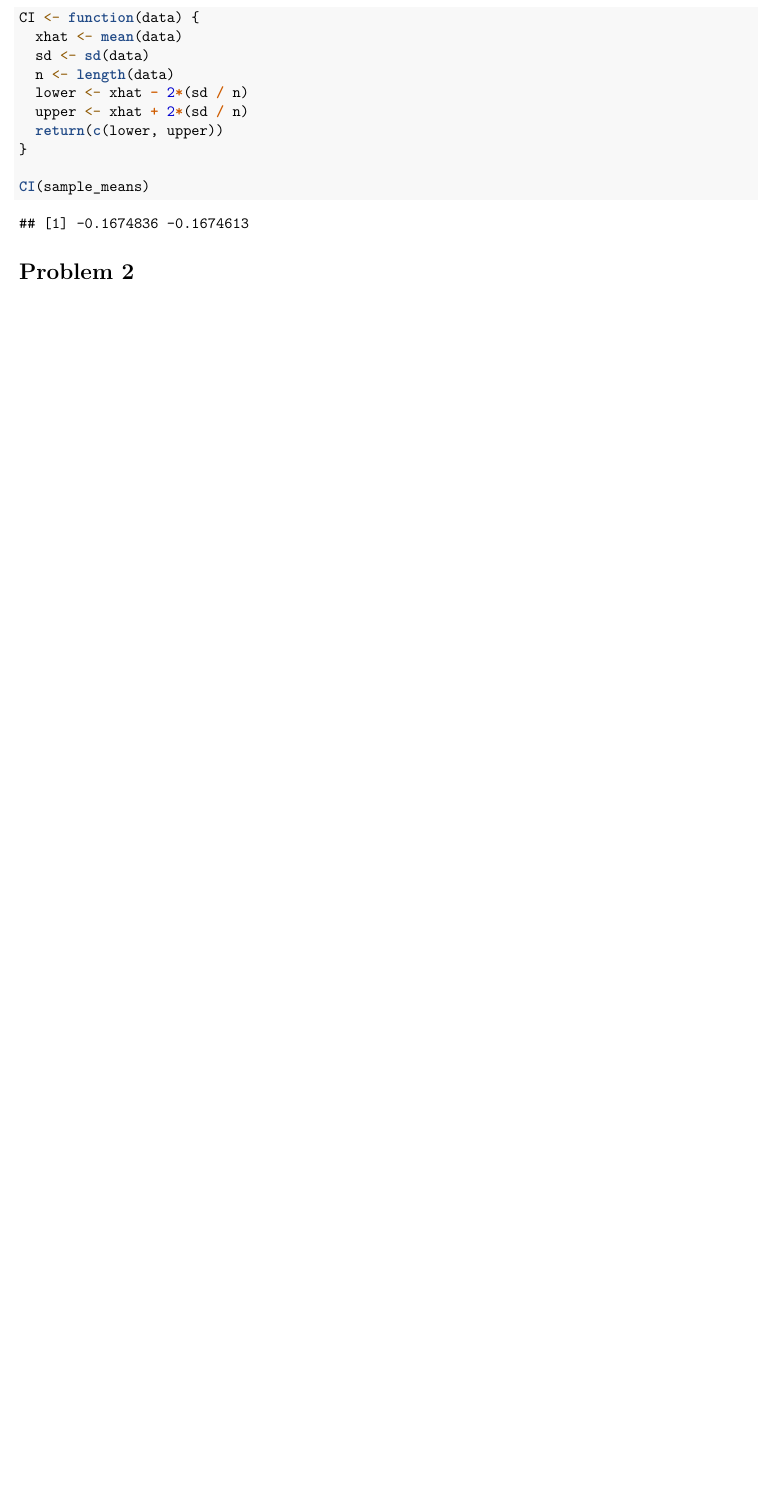
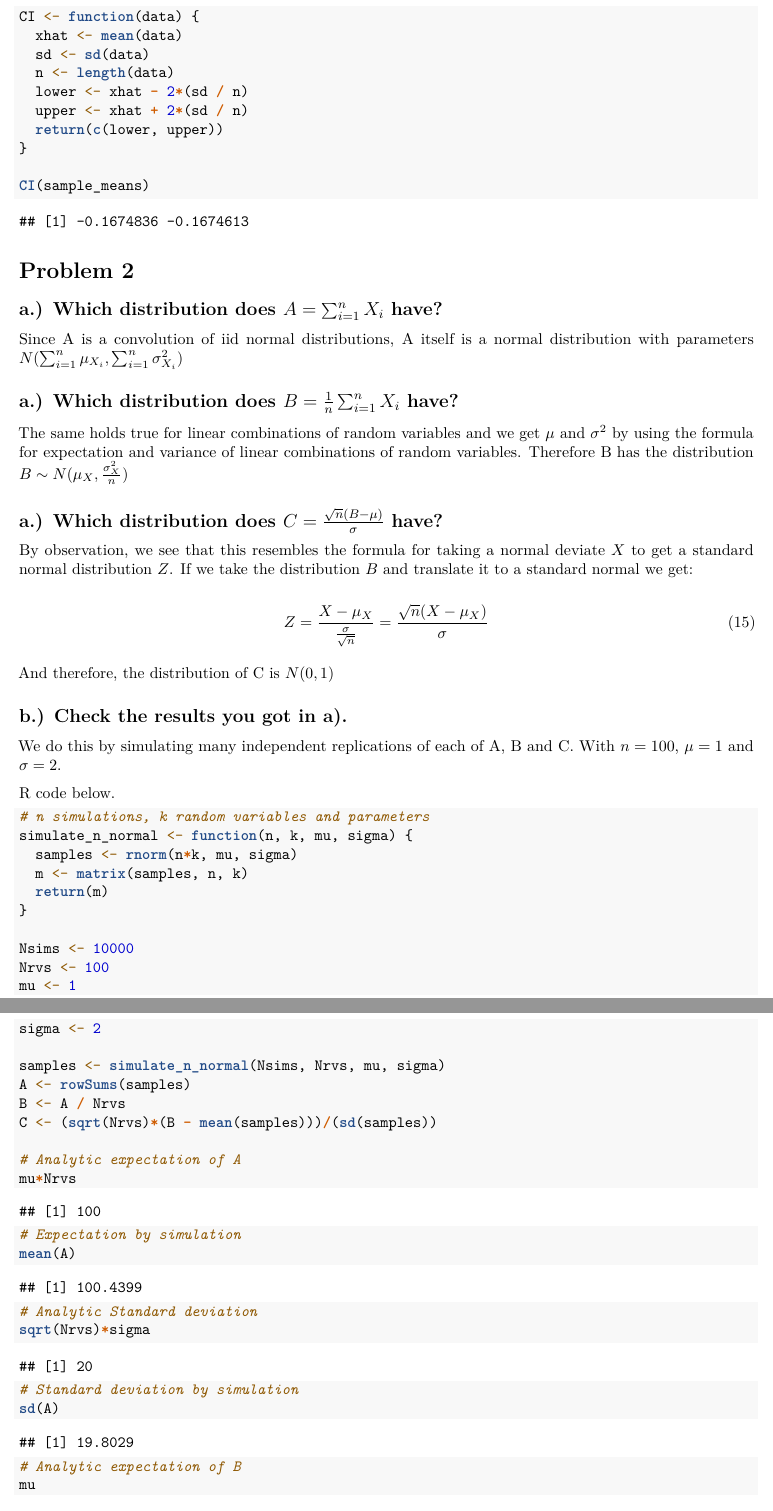
Before and after one commit to bcwein/R-Code-UiS, an R Markdown document (Assignment/assignment1.Rmd): part of page 8 of 8 before the commit and two parts of pages 8 and 9 of 10 after it, the two joined at a grey line, cut so that both start at the same text, the shorter picture padded with empty space. Rendered offline with R 4.5, knitr and Pandoc, then LaTeX, with nearby package versions; code that draws random numbers runs with fixed seeds of ours; a font, style sheet, LaTeX package, included part or bibliography that could not be used is replaced or left out.

Commit message:
Problem 2 complete

````diff
--- a/Assignment/assignment1.Rmd
+++ b/Assignment/assignment1.Rmd
@@ -283,3 +283,65 @@ CI(sample_means)
 ```
 
 # Problem 2
+
+## a.) Which distribution does $A = \sum_{i=1}^n X_i$ have?
+
+Since A is a convolution of iid normal distributions, A itself is a
+normal distribution with parameters $N(\sum_{i=1}^n \mu_{X_i}, \sum_{i=1}^n \sigma_{X_i}^2)$
+
+## a.) Which distribution does $B = \frac{1}{n}\sum_{i=1}^n X_i$ have?
+
+The same holds true for linear combinations of random variables and we get
+$\mu$ and $\sigma^2$ by using the formula for expectation and variance of
+linear combinations of random variables. Therefore B has the distribution
+$B \sim N(\mu_X, \frac{\sigma_X^2}{n})$
+
+## a.) Which distribution does $C = \frac{\sqrt{n}(B - \mu)}{\sigma}$ have?
+
+By observation, we see that this resembles the formula for taking a normal
+deviate $X$ to get a standard normal distribution $Z$. If we take the distribution
+$B$ and translate it to a standard normal we get:
+
+\begin{equation}
+Z = \frac{X - \mu_X}{\frac{\sigma}{\sqrt{n}}} =
+\frac{\sqrt{n}(X - \mu_X)}{\sigma}
+\end{equation}
+
+And therefore, the distribution of C is $N(0, 1)$
+
+## b.) Check the results you got in a).
+
+We do this by simulating many independent  replications of each of A, B and C.
+With $n = 100$, $\mu = 1$ and $\sigma = 2$.
+
+R code below.
+
+```{r}
+# n simulations, k random variables and parameters
+simulate_n_normal <- function(n, k, mu, sigma) {
+  samples <- rnorm(n*k, mu, sigma)
+  m <- matrix(samples, n, k)
+  return(m)
+}
+
+Nsims <- 10000
+Nrvs <- 100
+mu <- 1
+sigma <- 2
+
+samples <- simulate_n_normal(Nsims, Nrvs, mu, sigma)
+A <- rowSums(samples)
+B <- A / Nrvs
+C <- (sqrt(Nrvs)*(B - mean(samples)))/(sd(samples))
+
+# Analytic expectation of A
+mu*Nrvs
+# Expectation by simulation
+mean(A)
+# Analytic Standard deviation
+sqrt(Nrvs)*sigma
+# Standard deviation by simulation
+sd(A)
+
+# Analytic expectation of B
+mu
````
Also changed, not shown: Assignment/assignment1.Rmd (70 more changed lines).
